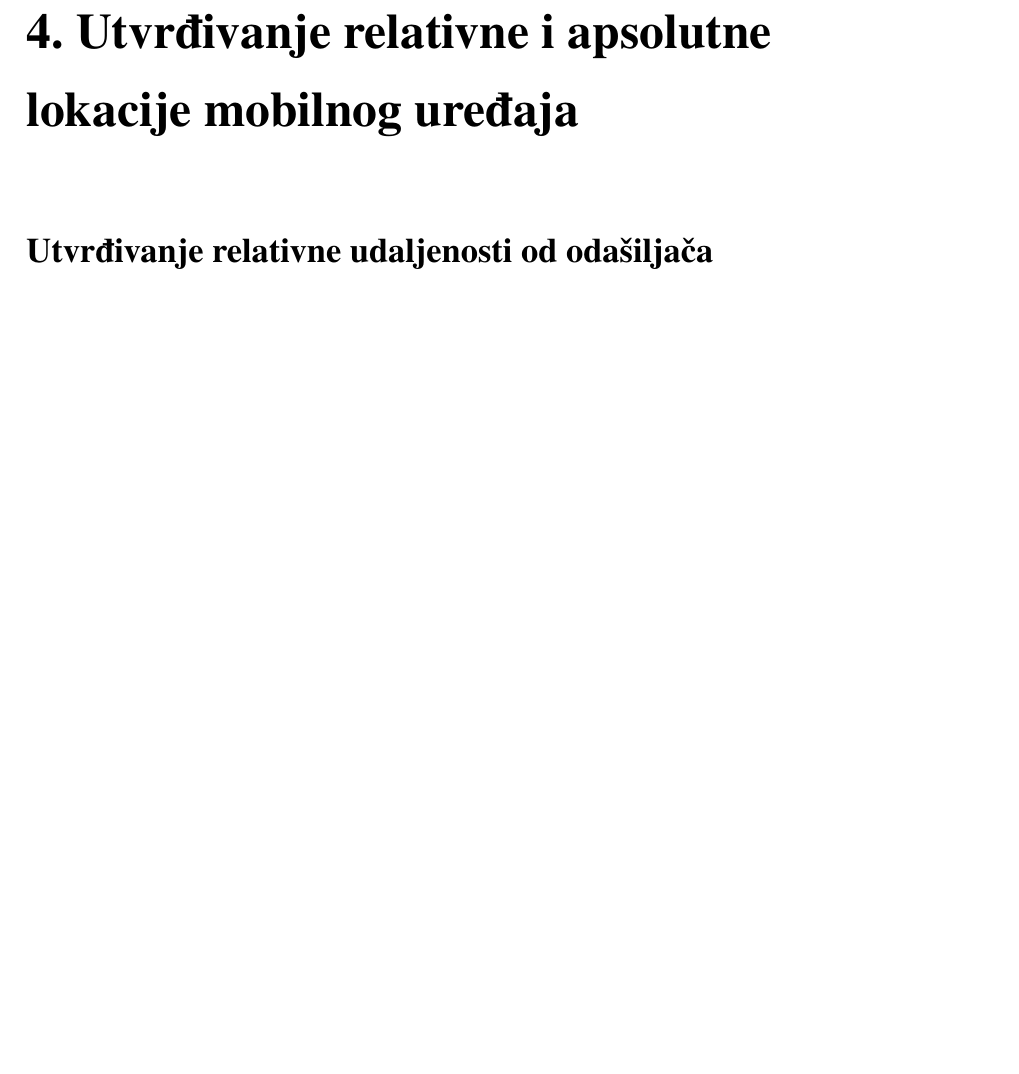
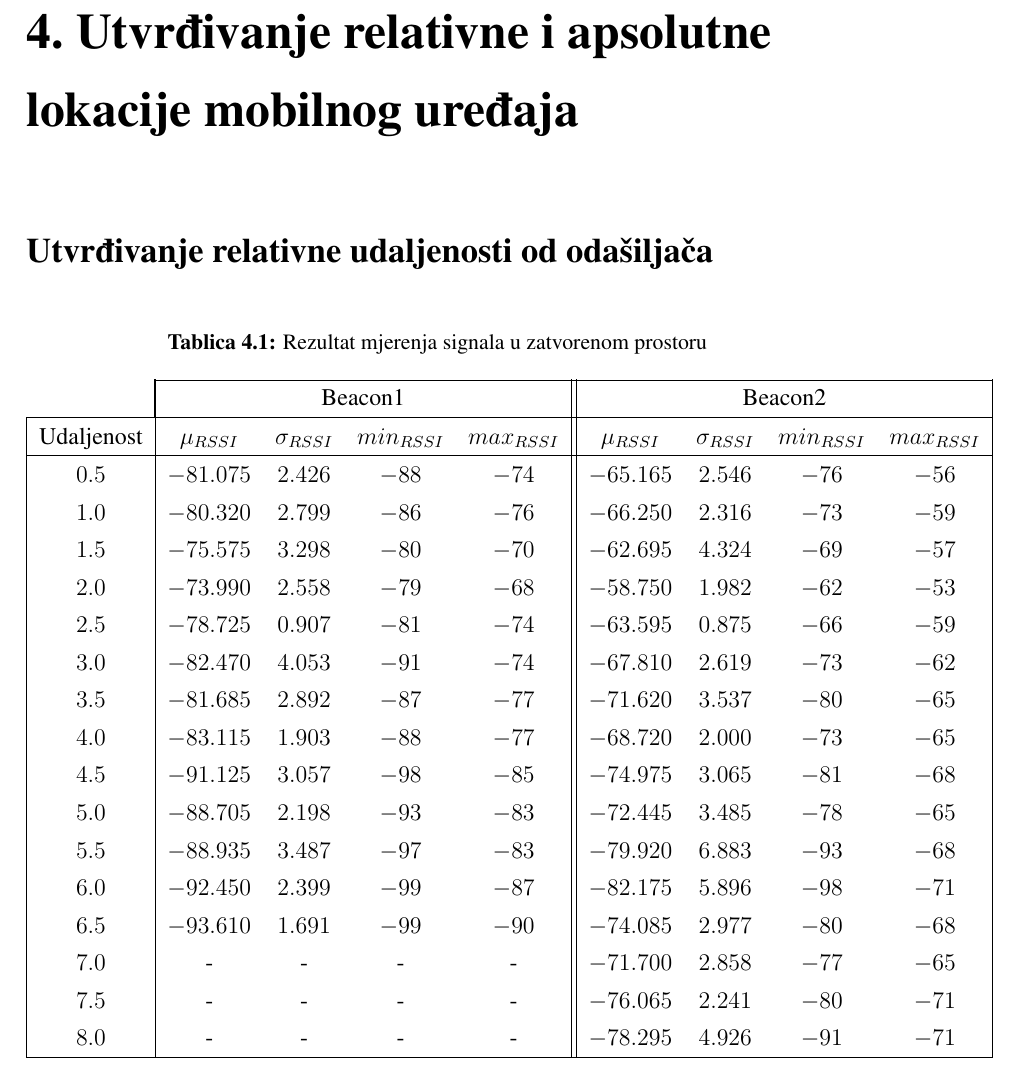
Before and after one commit to IvanKraljevic/diplomski, a LaTeX thesis (_dipl.tex, which reads utvrdivanje-lokacije.tex): part of page 14 of 21 before the commit and part of page 14 of 22 after it, cut so that both start at the same text, the shorter picture padded with empty space. Compiled offline with pdfLaTeX.

Commit message:
Dodan sadržaj.

```diff
--- a/_dipl.tex
+++ b/_dipl.tex
@@ -17,8 +17,6 @@
 
 % used for writing units, example \SI{10}{m}
 \usepackage{siunitx}
-
-\usepackage{tabulary}
 
 \begin{document}
 
--- a/utvrdivanje-lokacije.tex
+++ b/utvrdivanje-lokacije.tex
@@ -10,6 +10,37 @@
 %TODO postupci: matematički, best fit curve, neuronska mreža i poteškoće, spomeniti genetsko programiranje
 %TODO mjerenja udaljenosti
 %TODO zaključak
+
+\begin{table}[H]
+    \centering
+    \caption{Rezultat mjerenja signala u zatvorenom prostoru}
+    \label{tbl:indoor}
+	\begin{tabular}{|c|cccc||cccc|}%||cccc}
+	\cline{2-9}
+	\multicolumn{1}{!{\vrule width 0pt}c!{\vrule width 1pt}}{} & \multicolumn{4}{c||}{Beacon1} & \multicolumn{4}{c|}{Beacon2} \\ %& \multicolumn{4}{c}{Beacon3} \\
+	\hline
+	Udaljenost & $\mu_{RSSI}$ & $\sigma_{RSSI}$ & $min_{RSSI}$ & $max_{RSSI}$ & $\mu_{RSSI}$ & $\sigma_{RSSI}$ & $min_{RSSI}$ & $max_{RSSI}$ \\ %& $\mu_{RSSI}$ & $\sigma_{RSSI}$ & $min_{RSSI}$ & $max_{RSSI}$ \\
+	\hline
+	$0.5$ & $-81.075$ & $2.426$ & $-88$ & $-74$ & $-65.165$ & $2.546$ & $-76$ & $-56$ \\ %& -89.550 & 3.526 & -98 & -83 \\
+	$1.0$ & $-80.320$ & $2.799$ & $-86$ & $-76$ & $-66.250$ & $2.316$ & $-73$ & $-59$ \\ %& -90.895 & 2.101 & -96 & -86 \\
+	$1.5$ & $-75.575$ & $3.298$ & $-80$ & $-70$ & $-62.695$ & $4.324$ & $-69$ & $-57$ \\ %& -91.350 & 3.162 & -101 & -86 \\
+	$2.0$ & $-73.990$ & $2.558$ & $-79$ & $-68$ & $-58.750$ & $1.982$ & $-62$ & $-53$ \\ %& -91.695 & 2.134 & -99 & -86 \\
+	$2.5$ & $-78.725$ & $0.907$ & $-81$ & $-74$ & $-63.595$ & $0.875$ & $-66$ & $-59$ \\ %& -89.630 & 1.583 & -99 & -86 \\
+	$3.0$ & $-82.470$ & $4.053$ & $-91$ & $-74$ & $-67.810$ & $2.619$ & $-73$ & $-62$ \\ %& -93.385 & 2.156 & -100 & -88 \\
+	$3.5$ & $-81.685$ & $2.892$ & $-87$ & $-77$ & $-71.620$ & $3.537$ & $-80$ & $-65$ \\ %& - & - & - & - \\
+	$4.0$ & $-83.115$ & $1.903$ & $-88$ & $-77$ & $-68.720$ & $2.000$ & $-73$ & $-65$ \\ %& - & - & - & - \\
+	$4.5$ & $-91.125$ & $3.057$ & $-98$ & $-85$ & $-74.975$ & $3.065$ & $-81$ & $-68$ \\ %& - & - & - & - \\
+	$5.0$ & $-88.705$ & $2.198$ & $-93$ & $-83$ & $-72.445$ & $3.485$ & $-78$ & $-65$ \\ %& - & - & - & - \\
+	$5.5$ & $-88.935$ & $3.487$ & $-97$ & $-83$ & $-79.920$ & $6.883$ & $-93$ & $-68$ \\ %& - & - & - & - \\
+	$6.0$ & $-92.450$ & $2.399$ & $-99$ & $-87$ & $-82.175$ & $5.896$ & $-98$ & $-71$ \\ %& - & - & - & - \\
+	$6.5$ & $-93.610$ & $1.691$ & $-99$ & $-90$ & $-74.085$ & $2.977$ & $-80$ & $-68$ \\ %& - & - & - & - \\
+	$7.0$ & - & - & - & - & $-71.700$ & $2.858$ & $-77$ & $-65$ \\ %& - & - & - & - \\
+	$7.5$ & - & - & - & - & $-76.065$ & $2.241$ & $-80$ & $-71$ \\ %& - & - & - & - \\
+	$8.0$ & - & - & - & - & $-78.295$ & $4.926$ & $-91$ & $-71$ \\ %& - & - & - & - \\
+	\hline
+	\end{tabular}
+\end{table}
+
 
 \section*{Utvrđivanje apsolutne lokacije}
 %TODO općenito o utvrđivanju apsolutne lokacije
```
Also changed, not shown: bluetooth-low-energy.tex (+17 -2 lines), ibeacon.tex (+8 -3 lines), radno-okruzenje.tex (+8 -4 lines), _dipl.pdf, _dipl.tex (2 more changed lines).
